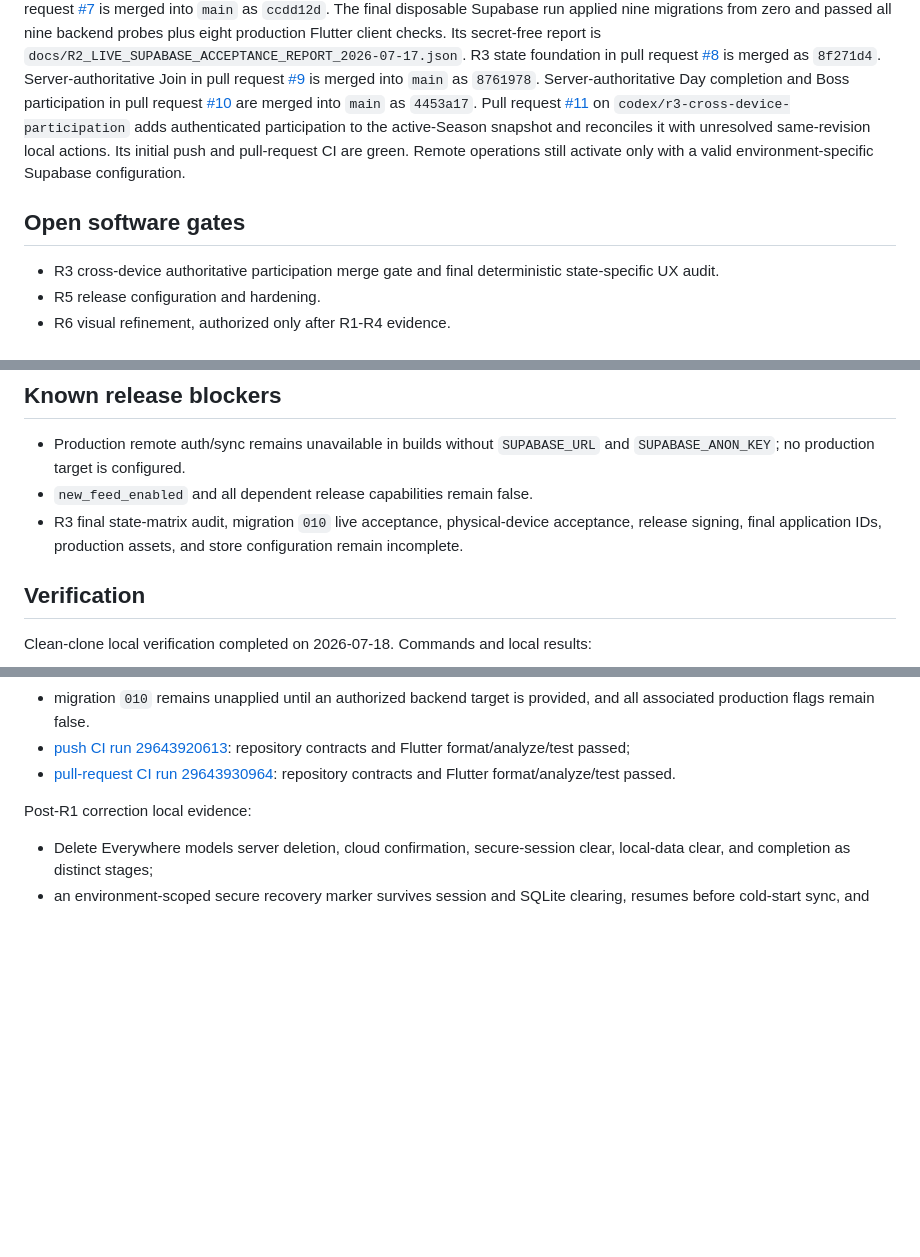
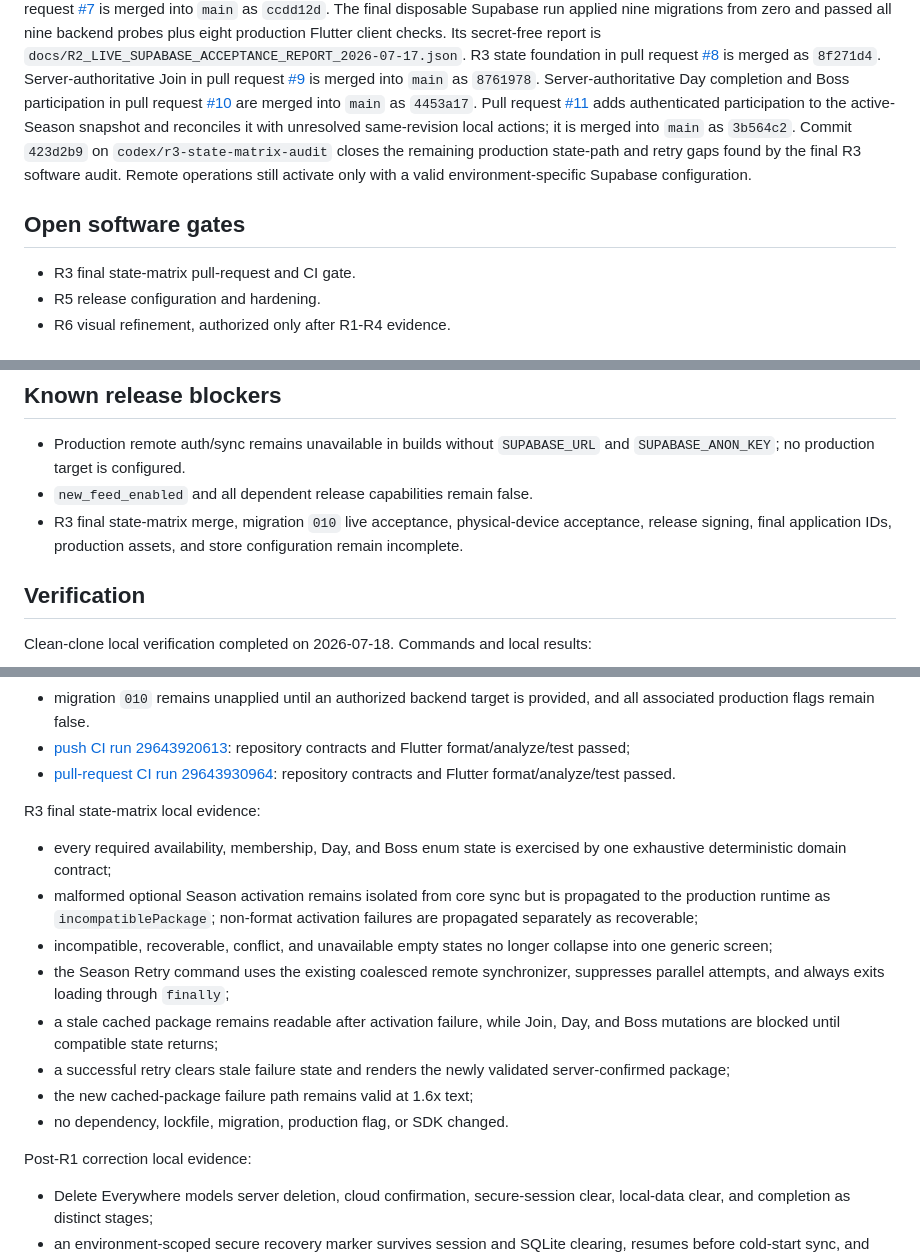
Before and after one commit to DanilaMasov/Mayhem, a Markdown page: docs/CURRENT_STATUS.md, 3 parts joined by grey strips. GitHub-like rendering; blank space fills up the shorter version.

Commit message:
docs: record final R3 state-matrix evidence

```diff
--- a/docs/CURRENT_STATUS.md
+++ b/docs/CURRENT_STATUS.md
@@ -51,16 +51,17 @@ in pull request [#8](https://github.com/DanilaMasov/Mayhem/pull/8) is merged as
 `8761978`. Server-authoritative Day completion and Boss participation in pull
 request [#10](https://github.com/DanilaMasov/Mayhem/pull/10) are merged into
 `main` as `4453a17`. Pull request
-[#11](https://github.com/DanilaMasov/Mayhem/pull/11) on
-`codex/r3-cross-device-participation` adds authenticated participation to the
-active-Season snapshot and reconciles it with unresolved same-revision local
-actions. Its initial push and pull-request CI are green. Remote operations
-still activate only with a valid environment-specific Supabase configuration.
+[#11](https://github.com/DanilaMasov/Mayhem/pull/11) adds authenticated
+participation to the active-Season snapshot and reconciles it with unresolved
+same-revision local actions; it is merged into `main` as `3b564c2`. Commit
+`423d2b9` on `codex/r3-state-matrix-audit` closes the remaining production
+state-path and retry gaps found by the final R3 software audit. Remote
+operations still activate only with a valid environment-specific Supabase
+configuration.
 
 ## Open software gates
 
-- R3 cross-device authoritative participation merge gate and final
-  deterministic state-specific UX audit.
+- R3 final state-matrix pull-request and CI gate.
 - R5 release configuration and hardening.
 - R6 visual refinement, authorized only after R1-R4 evidence.
 
@@ -85,9 +86,9 @@ still activate only with a valid environment-specific Supabase configuration.
 - Production remote auth/sync remains unavailable in builds without
   `SUPABASE_URL` and `SUPABASE_ANON_KEY`; no production target is configured.
 - `new_feed_enabled` and all dependent release capabilities remain false.
-- R3 final state-matrix audit, migration `010` live acceptance, physical-device
-  acceptance, release signing, final application IDs, production assets, and
-  store configuration remain incomplete.
+- R3 final state-matrix merge, migration `010` live acceptance,
+  physical-device acceptance, release signing, final application IDs,
+  production assets, and store configuration remain incomplete.
 
 ## Verification
 
@@ -205,6 +206,24 @@ R3 cross-device participation local evidence:
   repository contracts and Flutter format/analyze/test passed;
 - [pull-request CI run 29643930964](https://github.com/DanilaMasov/Mayhem/actions/runs/29643930964):
   repository contracts and Flutter format/analyze/test passed.
+
+R3 final state-matrix local evidence:
+
+- every required availability, membership, Day, and Boss enum state is
+  exercised by one exhaustive deterministic domain contract;
+- malformed optional Season activation remains isolated from core sync but is
+  propagated to the production runtime as `incompatiblePackage`; non-format
+  activation failures are propagated separately as recoverable;
+- incompatible, recoverable, conflict, and unavailable empty states no longer
+  collapse into one generic screen;
+- the Season Retry command uses the existing coalesced remote synchronizer,
+  suppresses parallel attempts, and always exits loading through `finally`;
+- a stale cached package remains readable after activation failure, while
+  Join, Day, and Boss mutations are blocked until compatible state returns;
+- a successful retry clears stale failure state and renders the newly
+  validated server-confirmed package;
+- the new cached-package failure path remains valid at 1.6x text;
+- no dependency, lockfile, migration, production flag, or SDK changed.
 
 Post-R1 correction local evidence:
 
```
Also changed, not shown: other parts of docs/CURRENT_STATUS.md (+4 -4 lines).
